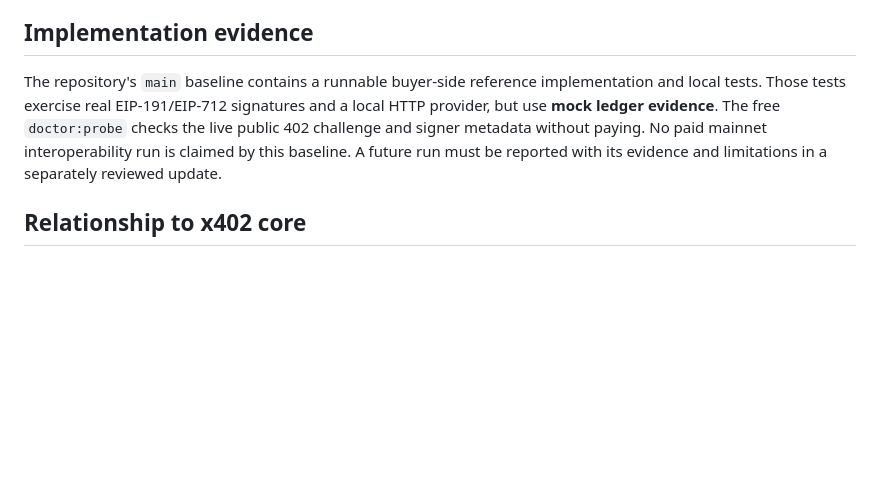
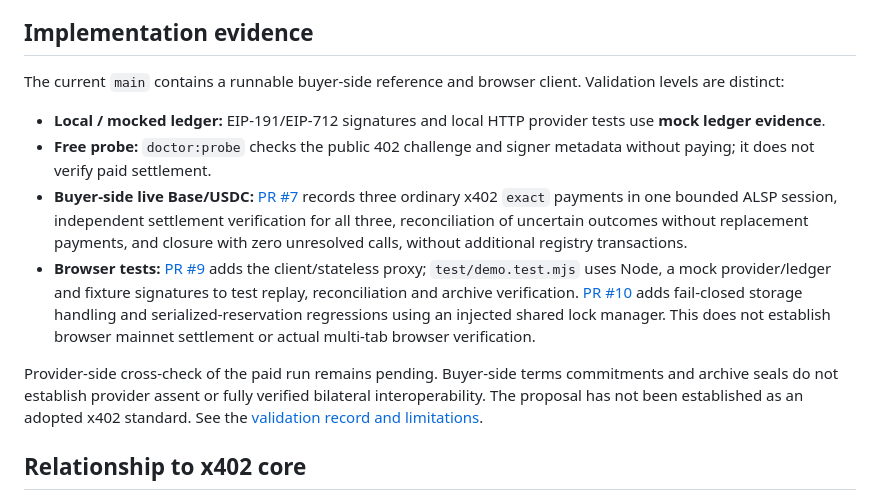
Before and after one commit to Kairose-master/ALSP, a Markdown page: docs/X402-PROPOSAL.md, the part around the change. Drawn GitHub-style; blank space fills up the shorter version.

```diff
--- a/docs/X402-PROPOSAL.md
+++ b/docs/X402-PROPOSAL.md
@@ -158,7 +158,14 @@ ALSP does not:
 
 ## Implementation evidence
 
-The repository's `main` baseline contains a runnable buyer-side reference implementation and local tests. Those tests exercise real EIP-191/EIP-712 signatures and a local HTTP provider, but use **mock ledger evidence**. The free `doctor:probe` checks the live public 402 challenge and signer metadata without paying. No paid mainnet interoperability run is claimed by this baseline. A future run must be reported with its evidence and limitations in a separately reviewed update.
+The current `main` contains a runnable buyer-side reference and browser client. Validation levels are distinct:
+
+- **Local / mocked ledger:** EIP-191/EIP-712 signatures and local HTTP provider tests use **mock ledger evidence**.
+- **Free probe:** `doctor:probe` checks the public 402 challenge and signer metadata without paying; it does not verify paid settlement.
+- **Buyer-side live Base/USDC:** [PR #7](https://github.com/Kairose-master/ALSP/pull/7) records three ordinary x402 `exact` payments in one bounded ALSP session, independent settlement verification for all three, reconciliation of uncertain outcomes without replacement payments, and closure with zero unresolved calls, without additional registry transactions.
+- **Browser tests:** [PR #9](https://github.com/Kairose-master/ALSP/pull/9) adds the client/stateless proxy; `test/demo.test.mjs` uses Node, a mock provider/ledger and fixture signatures to test replay, reconciliation and archive verification. [PR #10](https://github.com/Kairose-master/ALSP/pull/10) adds fail-closed storage handling and serialized-reservation regressions using an injected shared lock manager. This does not establish browser mainnet settlement or actual multi-tab browser verification.
+
+Provider-side cross-check of the paid run remains pending. Buyer-side terms commitments and archive seals do not establish provider assent or fully verified bilateral interoperability. The proposal has not been established as an adopted x402 standard. See the [validation record and limitations](INTEROP-001.md#validation-record-as-of-2026-10-08).
 
 ## Relationship to x402 core
 
```
Also changed, not shown: README.md (+6 -5 lines), docs/INTEROP-001.md (+16 -1 lines).
